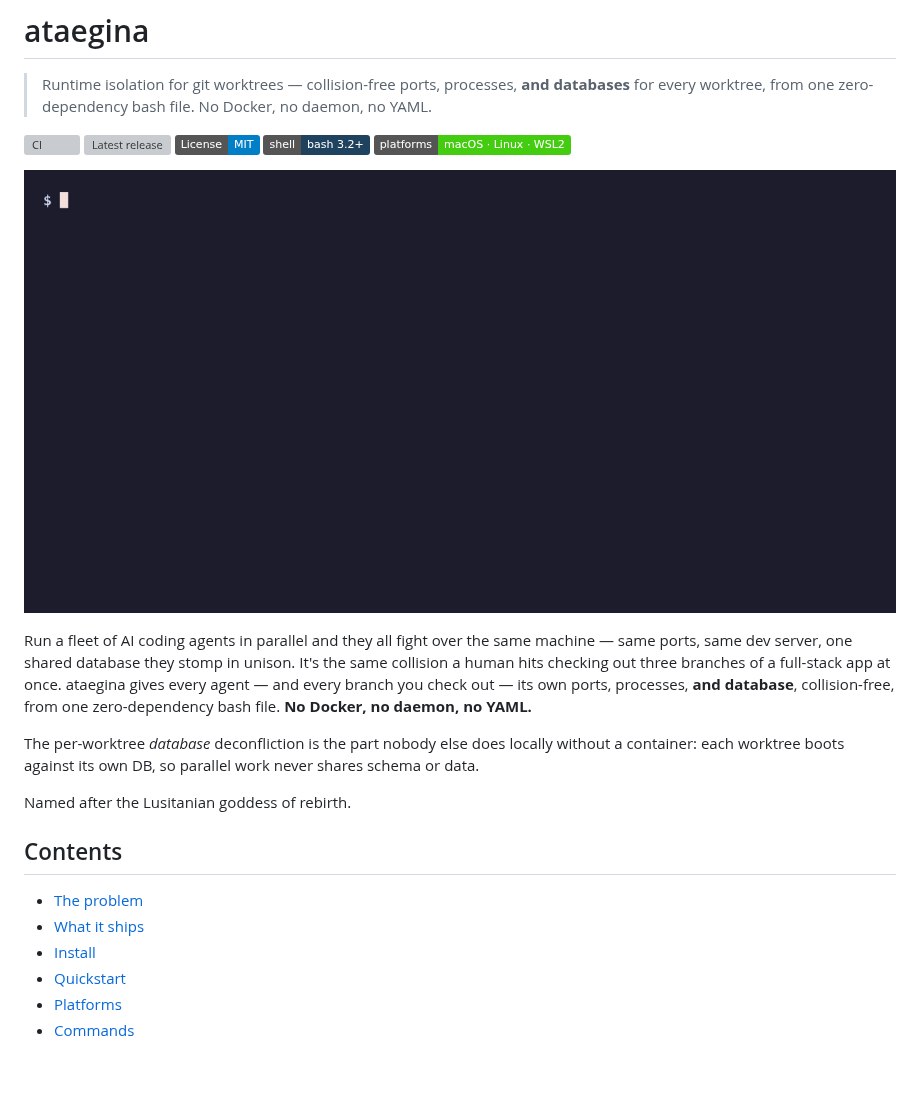
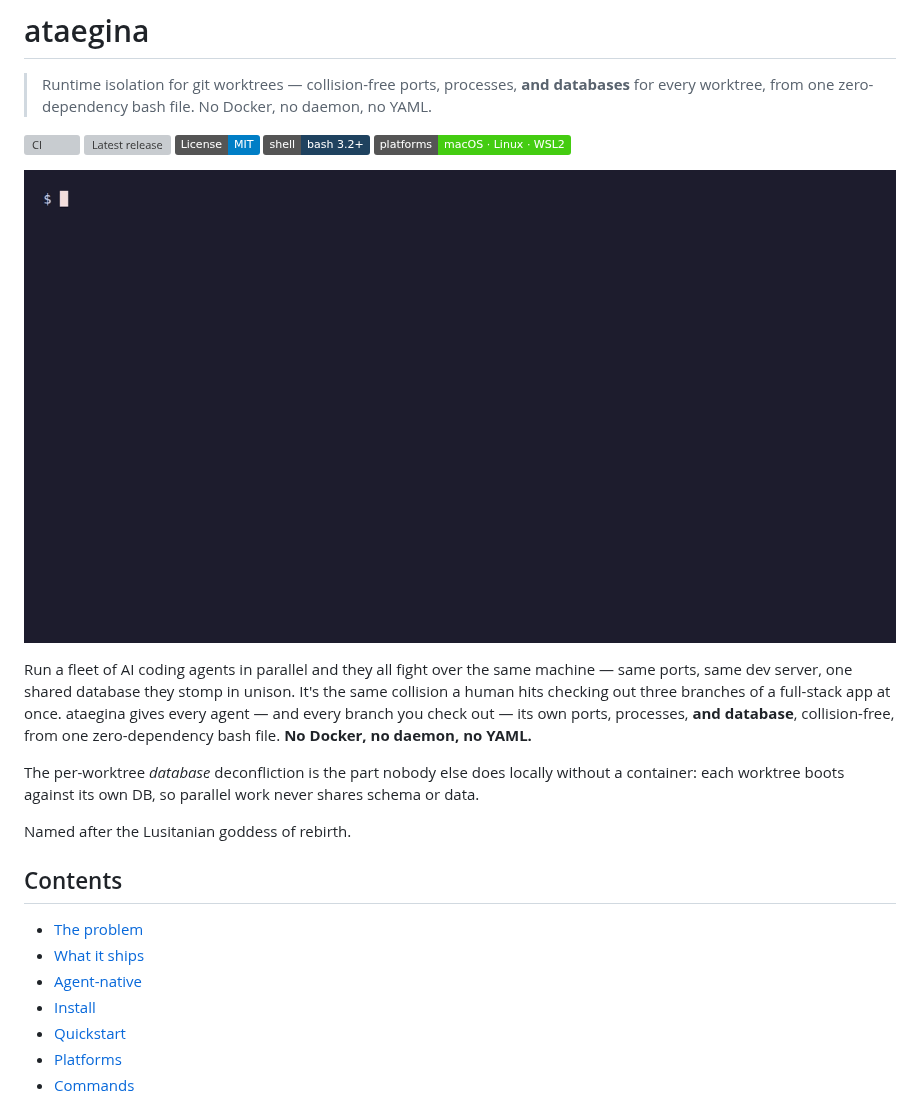
Before and after one commit to noahhyden/ataegina-cli, a Markdown page: README.md, the part around one of its changes. GitHub-like rendering; pictures changed too: docs/demo.gif; badges without logos; blank space fills up the shorter version; grey boxes are pictures that could not be loaded.

```diff
--- a/README.md
+++ b/README.md
@@ -29,6 +29,7 @@ Named after the Lusitanian goddess of rebirth.
 
 - [The problem](#the-problem)
 - [What it ships](#what-it-ships)
+- [Agent-native](#agent-native)
 - [Install](#install)
 - [Quickstart](#quickstart)
 - [Platforms](#platforms)
```
Also changed, not shown: other parts of README.md (+19 -0 lines), docs/agents.gif (added), 3 other files.
